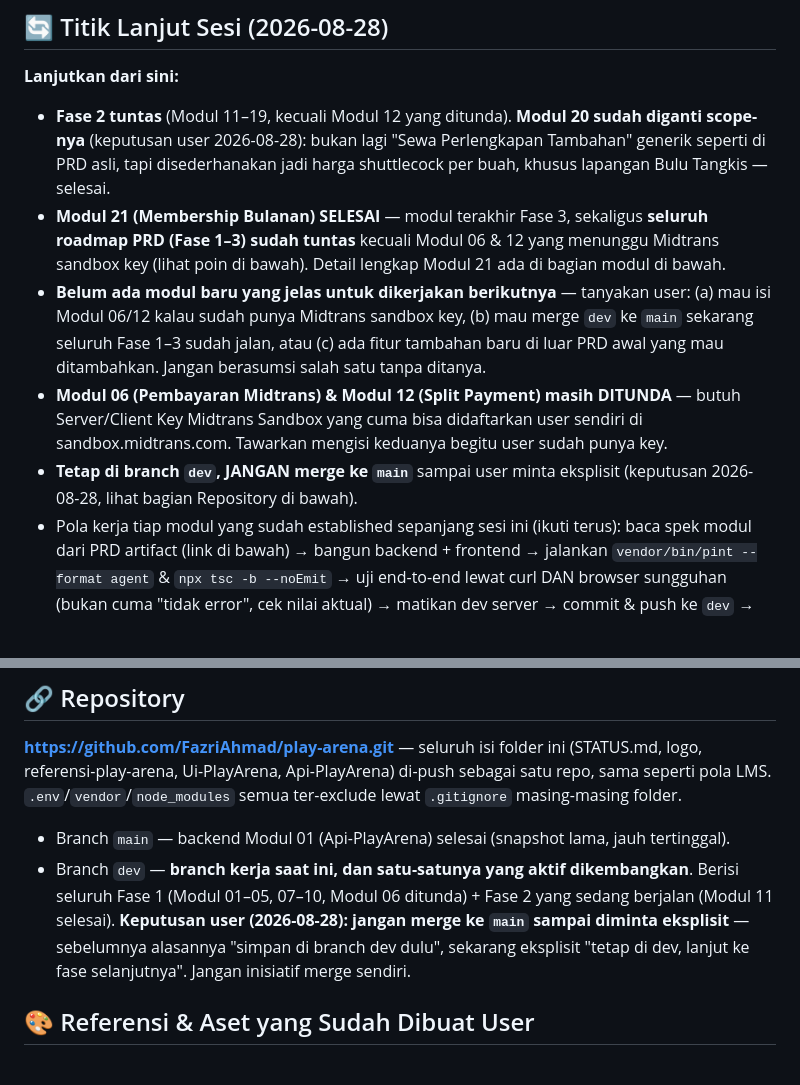
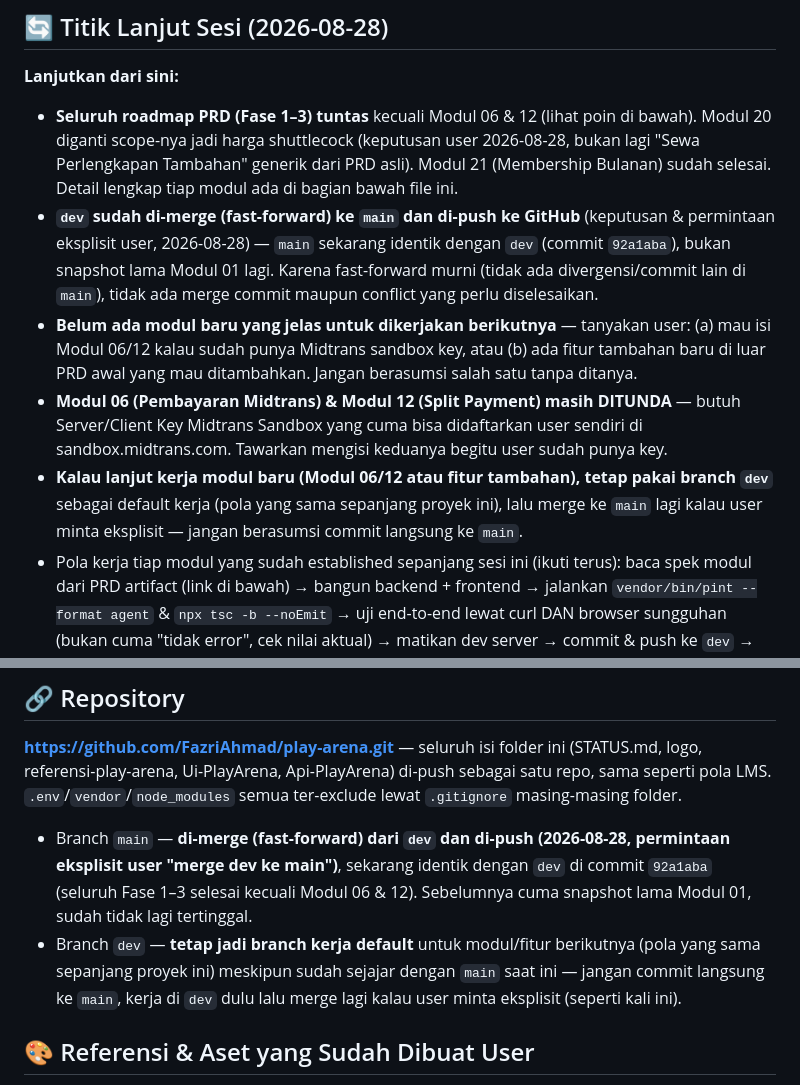
Before and after one commit to FazriAhmad/play-arena, a Markdown page: STATUS.md, 2 parts joined by grey strips. GitHub-like rendering.

Commit message:
Update STATUS.md: dev merged into main (fast-forward)

```diff
--- a/STATUS.md
+++ b/STATUS.md
@@ -5,11 +5,11 @@
 ## 🔄 Titik Lanjut Sesi (2026-08-28)
 
 **Lanjutkan dari sini:**
-- **Fase 2 tuntas** (Modul 11–19, kecuali Modul 12 yang ditunda). **Modul 20 sudah diganti scope-nya** (keputusan user 2026-08-28): bukan lagi "Sewa Perlengkapan Tambahan" generik seperti di PRD asli, tapi disederhanakan jadi harga shuttlecock per buah, khusus lapangan Bulu Tangkis — selesai.
-- **Modul 21 (Membership Bulanan) SELESAI** — modul terakhir Fase 3, sekaligus **seluruh roadmap PRD (Fase 1–3) sudah tuntas** kecuali Modul 06 &amp; 12 yang menunggu Midtrans sandbox key (lihat poin di bawah). Detail lengkap Modul 21 ada di bagian modul di bawah.
-- **Belum ada modul baru yang jelas untuk dikerjakan berikutnya** — tanyakan user: (a) mau isi Modul 06/12 kalau sudah punya Midtrans sandbox key, (b) mau merge `dev` ke `main` sekarang seluruh Fase 1–3 sudah jalan, atau (c) ada fitur tambahan baru di luar PRD awal yang mau ditambahkan. Jangan berasumsi salah satu tanpa ditanya.
+- **Seluruh roadmap PRD (Fase 1–3) tuntas** kecuali Modul 06 &amp; 12 (lihat poin di bawah). Modul 20 diganti scope-nya jadi harga shuttlecock (keputusan user 2026-08-28, bukan lagi "Sewa Perlengkapan Tambahan" generik dari PRD asli). Modul 21 (Membership Bulanan) sudah selesai. Detail lengkap tiap modul ada di bagian bawah file ini.
+- **`dev` sudah di-merge (fast-forward) ke `main` dan di-push ke GitHub** (keputusan &amp; permintaan eksplisit user, 2026-08-28) — `main` sekarang identik dengan `dev` (commit `92a1aba`), bukan snapshot lama Modul 01 lagi. Karena fast-forward murni (tidak ada divergensi/commit lain di `main`), tidak ada merge commit maupun conflict yang perlu diselesaikan.
+- **Belum ada modul baru yang jelas untuk dikerjakan berikutnya** — tanyakan user: (a) mau isi Modul 06/12 kalau sudah punya Midtrans sandbox key, atau (b) ada fitur tambahan baru di luar PRD awal yang mau ditambahkan. Jangan berasumsi salah satu tanpa ditanya.
 - **Modul 06 (Pembayaran Midtrans) & Modul 12 (Split Payment) masih DITUNDA** — butuh Server/Client Key Midtrans Sandbox yang cuma bisa didaftarkan user sendiri di sandbox.midtrans.com. Tawarkan mengisi keduanya begitu user sudah punya key.
-- **Tetap di branch `dev`, JANGAN merge ke `main`** sampai user minta eksplisit (keputusan 2026-08-28, lihat bagian Repository di bawah).
+- **Kalau lanjut kerja modul baru (Modul 06/12 atau fitur tambahan), tetap pakai branch `dev`** sebagai default kerja (pola yang sama sepanjang proyek ini), lalu merge ke `main` lagi kalau user minta eksplisit — jangan berasumsi commit langsung ke `main`.
 - Pola kerja tiap modul yang sudah established sepanjang sesi ini (ikuti terus): baca spek modul dari PRD artifact (link di bawah) → bangun backend + frontend → jalankan `vendor/bin/pint --format agent` & `npx tsc -b --noEmit` → uji end-to-end lewat curl DAN browser sungguhan (bukan cuma "tidak error", cek nilai aktual) → matikan dev server → commit & push ke `dev` → update STATUS.md dengan detail lengkap (apa yang dibangun, bug yang ditemukan, skenario yang diuji) → commit & push STATUS.md sebagai commit terpisah.
 - **Catatan automation browser**: `window.confirm()`/`window.prompt()` bawaan sering butuh di-override lewat `javascript_tool` sebelum klik (`window.confirm = () => true; window.prompt = () => '...'`) karena environment ini tidak mendukungnya secara native — override itu hilang tiap navigasi/reload penuh, jadi ulangi tiap kali sebelum test tombol yang memicu dialog native.
 
@@ -27,8 +27,8 @@ Kalau mau baca PRD lengkap, buka link di atas — jangan re-generate dari nol, a
 ## 🔗 Repository
 
 **https://github.com/FazriAhmad/play-arena.git** — seluruh isi folder ini (STATUS.md, logo, referensi-play-arena, Ui-PlayArena, Api-PlayArena) di-push sebagai satu repo, sama seperti pola LMS. `.env`/`vendor`/`node_modules` semua ter-exclude lewat `.gitignore` masing-masing folder.
-- Branch `main` — backend Modul 01 (Api-PlayArena) selesai (snapshot lama, jauh tertinggal).
-- Branch `dev` — **branch kerja saat ini, dan satu-satunya yang aktif dikembangkan**. Berisi seluruh Fase 1 (Modul 01–05, 07–10, Modul 06 ditunda) + Fase 2 yang sedang berjalan (Modul 11 selesai). **Keputusan user (2026-08-28): jangan merge ke `main` sampai diminta eksplisit** — sebelumnya alasannya "simpan di branch dev dulu", sekarang eksplisit "tetap di dev, lanjut ke fase selanjutnya". Jangan inisiatif merge sendiri.
+- Branch `main` — **di-merge (fast-forward) dari `dev` dan di-push (2026-08-28, permintaan eksplisit user "merge dev ke main")**, sekarang identik dengan `dev` di commit `92a1aba` (seluruh Fase 1–3 selesai kecuali Modul 06 &amp; 12). Sebelumnya cuma snapshot lama Modul 01, sudah tidak lagi tertinggal.
+- Branch `dev` — **tetap jadi branch kerja default** untuk modul/fitur berikutnya (pola yang sama sepanjang proyek ini) meskipun sudah sejajar dengan `main` saat ini — jangan commit langsung ke `main`, kerja di `dev` dulu lalu merge lagi kalau user minta eksplisit (seperti kali ini).
 
 ## 🎨 Referensi &amp; Aset yang Sudah Dibuat User
 
```
